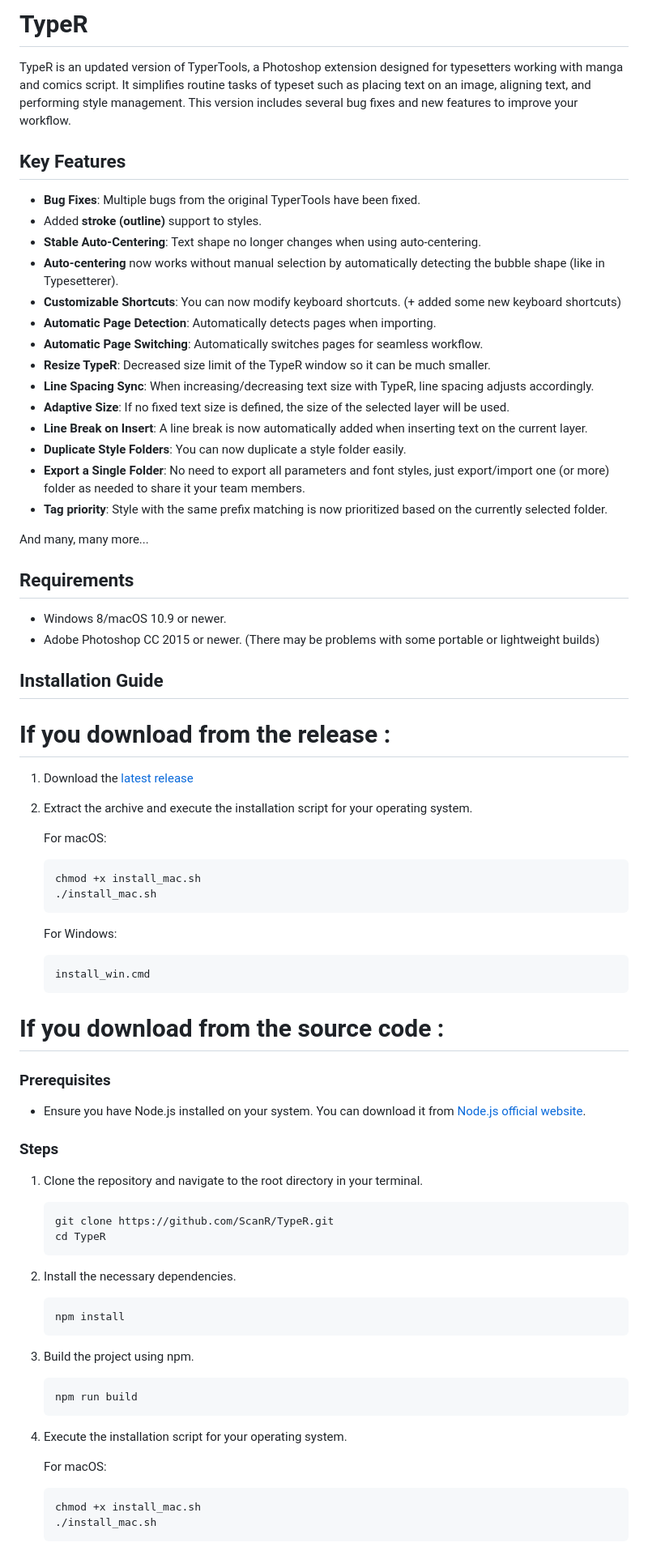
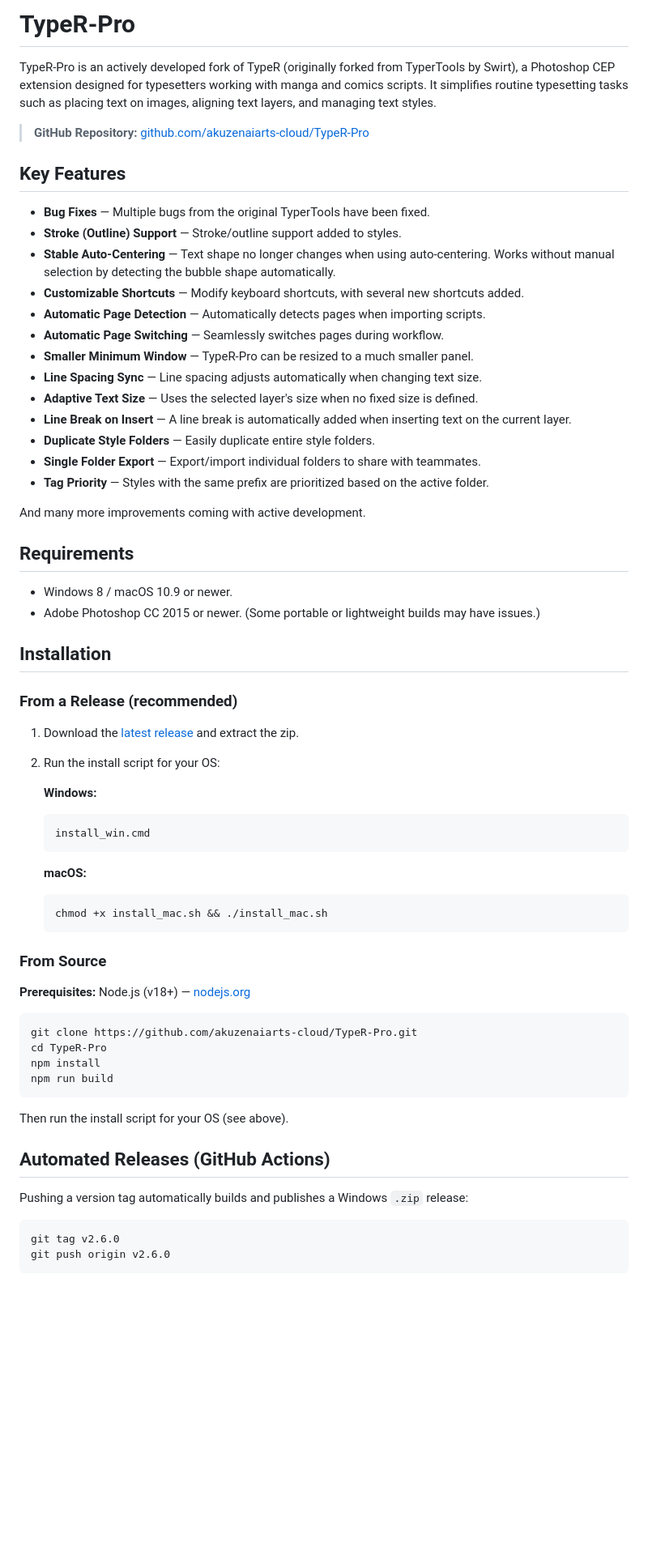
Before and after one commit to akuzenaiarts-cloud/TypeR-Pro, a Markdown page: README.md, the part around one of its changes. Shown at 81% size. GitHub-like rendering; blank space fills up the shorter version.

````diff
--- a/README.md
+++ b/README.md
@@ -1,80 +1,68 @@
-# TypeR
+# TypeR-Pro
 
-TypeR is an updated version of TyperTools, a Photoshop extension designed for typesetters working with manga and comics script. It simplifies routine tasks of typeset such as placing text on an image, aligning text, and performing style management. This version includes several bug fixes and new features to improve your workflow.
+TypeR-Pro is an actively developed fork of TypeR (originally forked from TyperTools by Swirt), a Photoshop CEP extension designed for typesetters working with manga and comics scripts. It simplifies routine typesetting tasks such as placing text on images, aligning text layers, and managing text styles.
+
+> **GitHub Repository:** [github.com/akuzenaiarts-cloud/TypeR-Pro](https://github.com/akuzenaiarts-cloud/TypeR-Pro)
 
 ## Key Features
 
-- **Bug Fixes**: Multiple bugs from the original TyperTools have been fixed.
-- Added **stroke (outline)** support to styles.
-- **Stable Auto-Centering**: Text shape no longer changes when using auto-centering.
-- **Auto-centering** now works without manual selection by automatically detecting the bubble shape (like in Typesetterer).
-- **Customizable Shortcuts**: You can now modify keyboard shortcuts. (+ added some new keyboard shortcuts)
-- **Automatic Page Detection**: Automatically detects pages when importing.
-- **Automatic Page Switching**: Automatically switches pages for seamless workflow.
-- **Resize TypeR**: Decreased size limit of the TypeR window so it can be much smaller.
-- **Line Spacing Sync**: When increasing/decreasing text size with TypeR, line spacing adjusts accordingly.
-- **Adaptive Size**: If no fixed text size is defined, the size of the selected layer will be used.
-- **Line Break on Insert**: A line break is now automatically added when inserting text on the current layer.
-- **Duplicate Style Folders**: You can now duplicate a style folder easily.
-- **Export a Single Folder**: No need to export all parameters and font styles, just export/import one (or more) folder as needed to share it your team members.
-- **Tag priority**: Style with the same prefix matching is now prioritized based on the currently selected folder.
+- **Bug Fixes** — Multiple bugs from the original TyperTools have been fixed.
+- **Stroke (Outline) Support** — Stroke/outline support added to styles.
+- **Stable Auto-Centering** — Text shape no longer changes when using auto-centering. Works without manual selection by detecting the bubble shape automatically.
+- **Customizable Shortcuts** — Modify keyboard shortcuts, with several new shortcuts added.
+- **Automatic Page Detection** — Automatically detects pages when importing scripts.
+- **Automatic Page Switching** — Seamlessly switches pages during workflow.
+- **Smaller Minimum Window** — TypeR-Pro can be resized to a much smaller panel.
+- **Line Spacing Sync** — Line spacing adjusts automatically when changing text size.
+- **Adaptive Text Size** — Uses the selected layer's size when no fixed size is defined.
+- **Line Break on Insert** — A line break is automatically added when inserting text on the current layer.
+- **Duplicate Style Folders** — Easily duplicate entire style folders.
+- **Single Folder Export** — Export/import individual folders to share with teammates.
+- **Tag Priority** — Styles with the same prefix are prioritized based on the active folder.
 
-And many, many more...
+And many more improvements coming with active development.
 
 ## Requirements
 
-- Windows 8/macOS 10.9 or newer.
-- Adobe Photoshop CC 2015 or newer.
-  (There may be problems with some portable or lightweight builds)
+- Windows 8 / macOS 10.9 or newer.
+- Adobe Photoshop CC 2015 or newer. (Some portable or lightweight builds may have issues.)
 
-## Installation Guide
-# If you download from the release :
-1. Download the [latest release](https://github.com/ScanR/TypeR/releases/latest/download/TypeR.zip)
-2. Extract the archive and execute the installation script for your operating system.
+## Installation
 
-   For macOS:
-   ```sh
-   chmod +x install_mac.sh
-   ./install_mac.sh
-   ```
+### From a Release (recommended)
 
-   For Windows:
-   ```sh
+1. Download the [latest release](https://github.com/akuzenaiarts-cloud/TypeR-Pro/releases/latest) and extract the zip.
+2. Run the install script for your OS:
+
+   **Windows:**
+   ```bat
    install_win.cmd
    ```
 
-# If you download from the source code :
-### Prerequisites
-
-- Ensure you have Node.js installed on your system. You can download it from [Node.js official website](https://nodejs.org/).
-
-### Steps
-
-1. Clone the repository and navigate to the root directory in your terminal.
-
+   **macOS:**
    ```sh
-   git clone https://github.com/ScanR/TypeR.git
-   cd TypeR
+   chmod +x install_mac.sh && ./install_mac.sh
    ```
 
-2. Install the necessary dependencies.
+### From Source
 
-   ```sh
-   npm install
-   ```
+**Prerequisites:** Node.js (v18+) — [nodejs.org](https://nodejs.org)
 
-3. Build the project using npm.
+```sh
+git clone https://github.com/akuzenaiarts-cloud/TypeR-Pro.git
+cd TypeR-Pro
+npm install
+npm run build
+```
 
+Then run the install script for your OS (see above).
 
-   ```sh
-   npm run build
-   ```
+## Automated Releases (GitHub Actions)
 
-4. Execute the installation script for your operating system.
+Pushing a version tag automatically builds and publishes a Windows `.zip` release:
 
-   For macOS:
-   ```sh
-   chmod +x install_mac.sh
-   ./install_mac.sh
-   ```
+```sh
+git tag v2.6.0
+git push origin v2.6.0
+```
 
````
Also changed, not shown: other parts of README.md (+15 -6 lines).
